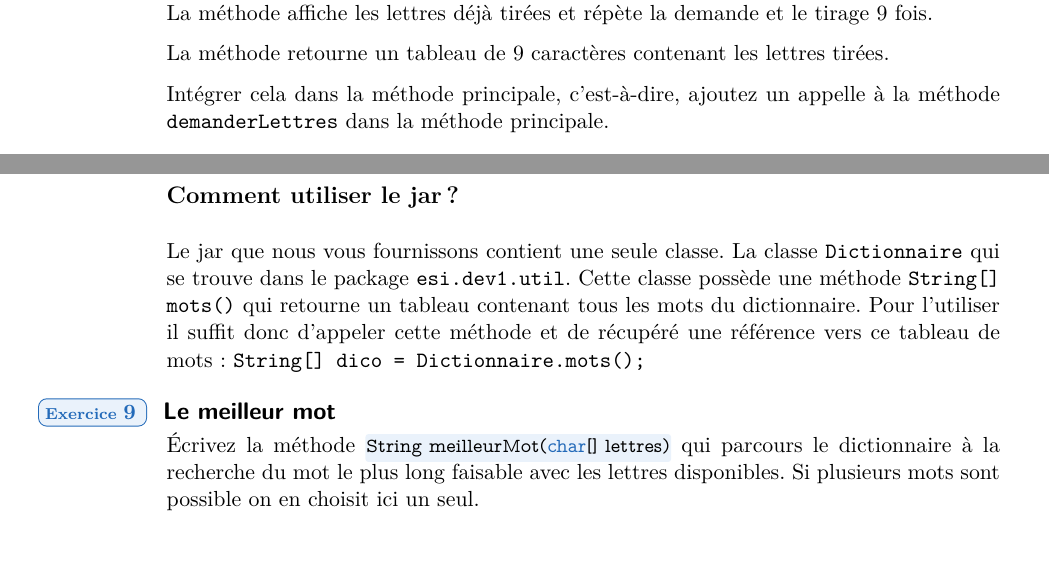
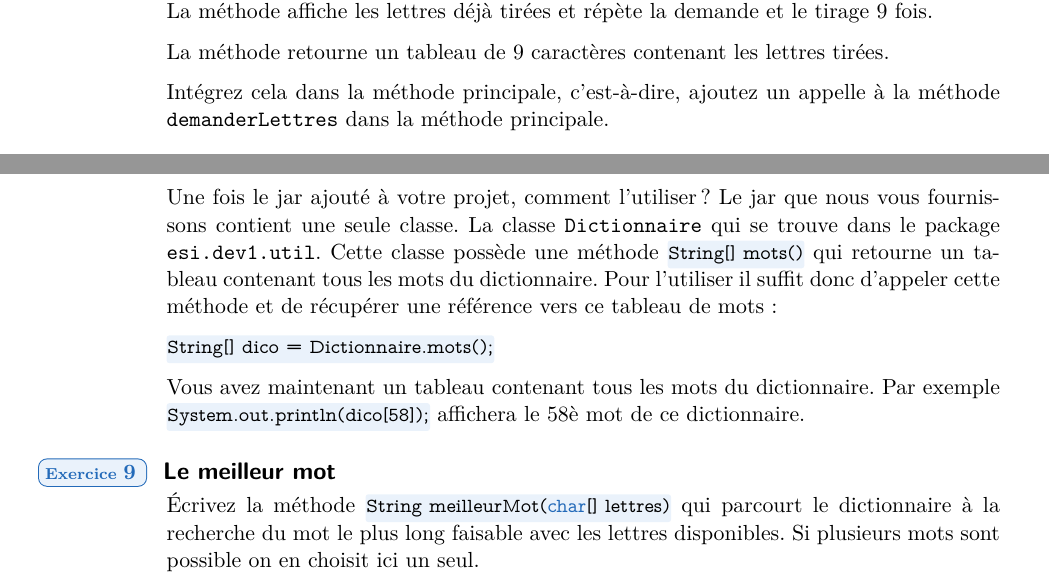
Before and after one commit to HEB-ESI/dev1, a LaTeX document (labo-java/labo-java-11-mot-le-plus-long/labo-java-11-mot-le-plus-long.tex): two parts of pages 2 and 3 of 3, joined at a grey line, cut so that both start at the same text, the shorter picture padded with empty space. The pictures show the PDF file labo-java/labo-java-11-mot-le-plus-long/labo-java-11-mot-le-plus-long.pdf that the author committed with the source.

Commit message:
labo-java - typos et encadré jar - fixes #166

```diff
--- a/labo-java/labo-java-11-mot-le-plus-long/labo-java-11-mot-le-plus-long.tex
+++ b/labo-java/labo-java-11-mot-le-plus-long/labo-java-11-mot-le-plus-long.tex
@@ -103,7 +103,7 @@ Nous allons vous guider tout au long de ce TD afin de développer les différent
 
 		La méthode retourne un tableau de 9 caractères contenant les lettres tirées.
 
-		Intégrer cela dans la méthode principale, c'est-à-dire, ajoutez un appelle à
+		Intégrez cela dans la méthode principale, c'est-à-dire, ajoutez un appelle à
 		la méthode \texttt{demanderLettres} dans la méthode principale.
 	\end{Exercice}
 
@@ -114,7 +114,7 @@ Nous allons vous guider tout au long de ce TD afin de développer les différent
 
 		La méthode retourne le mot donné par l'utilisateur.
 
-		Intégrer cela dans la méthode principale.
+		Intégrez cela dans la méthode principale.
 	\end{Exercice}
 
  	\begin{Exercice}{Vérifier les lettres}
@@ -162,22 +163,29 @@ Nous allons vous guider tout au long de ce TD afin de développer les différent
 				dans le dossier lib, que vous créez pour l’occasion).
 			\item d’ajouter ce .jar aux librairies de votre projet.
 		\end{enumerate}
+	\end{colxbox}
 
-		\subsection*{Comment utiliser le jar ?}
+	Une fois le jar ajouté à votre projet, comment l'utiliser ?
 			Le jar que nous vous fournissons contient une seule classe.
 			La classe \texttt{Dictionnaire} qui se trouve dans le package
 			\texttt{esi.dev1.util}. Cette classe possède une méthode
-			\texttt{String[] mots()} qui retourne un tableau contenant tous les mots
+			\code{java}{String[] mots()} qui retourne un tableau contenant tous les mots
 			du dictionnaire. Pour l'utiliser il suffit donc d'appeler cette méthode
-			et de récupéré une référence vers ce tableau de mots:
-			\texttt{String[] dico = Dictionnaire.mots();}
+			et de récupérer une référence vers ce tableau de mots:
+
+			\code{java}{String[] dico = Dictionnaire.mots();}
+
+			Vous avez maintenant un tableau contenant tous les mots du dictionnaire.
+			Par exemple \code{java}{System.out.println(dico[58]);} affichera
+			le 58è mot de ce dictionnaire.
+
 
 	\end{Exercice}
 
  	\begin{Exercice}{Le meilleur mot}
  	 	\'Ecrivez la méthode
  		\code{java}{String meilleurMot(char[] lettres)}
-		qui parcours le dictionnaire à la recherche du mot le plus long faisable
+		qui parcourt le dictionnaire à la recherche du mot le plus long faisable
 		avec les lettres disponibles.
 		Si plusieurs mots sont possible on en choisit ici un seul.
 
```
Also changed, not shown: labo-java/labo-java-11-mot-le-plus-long/labo-java-11-mot-le-plus-long.pdf, labo-java/labo-java-11-mot-le-plus-long/labo-java-11-mot-le-plus-long.tex (1 more changed lines).
